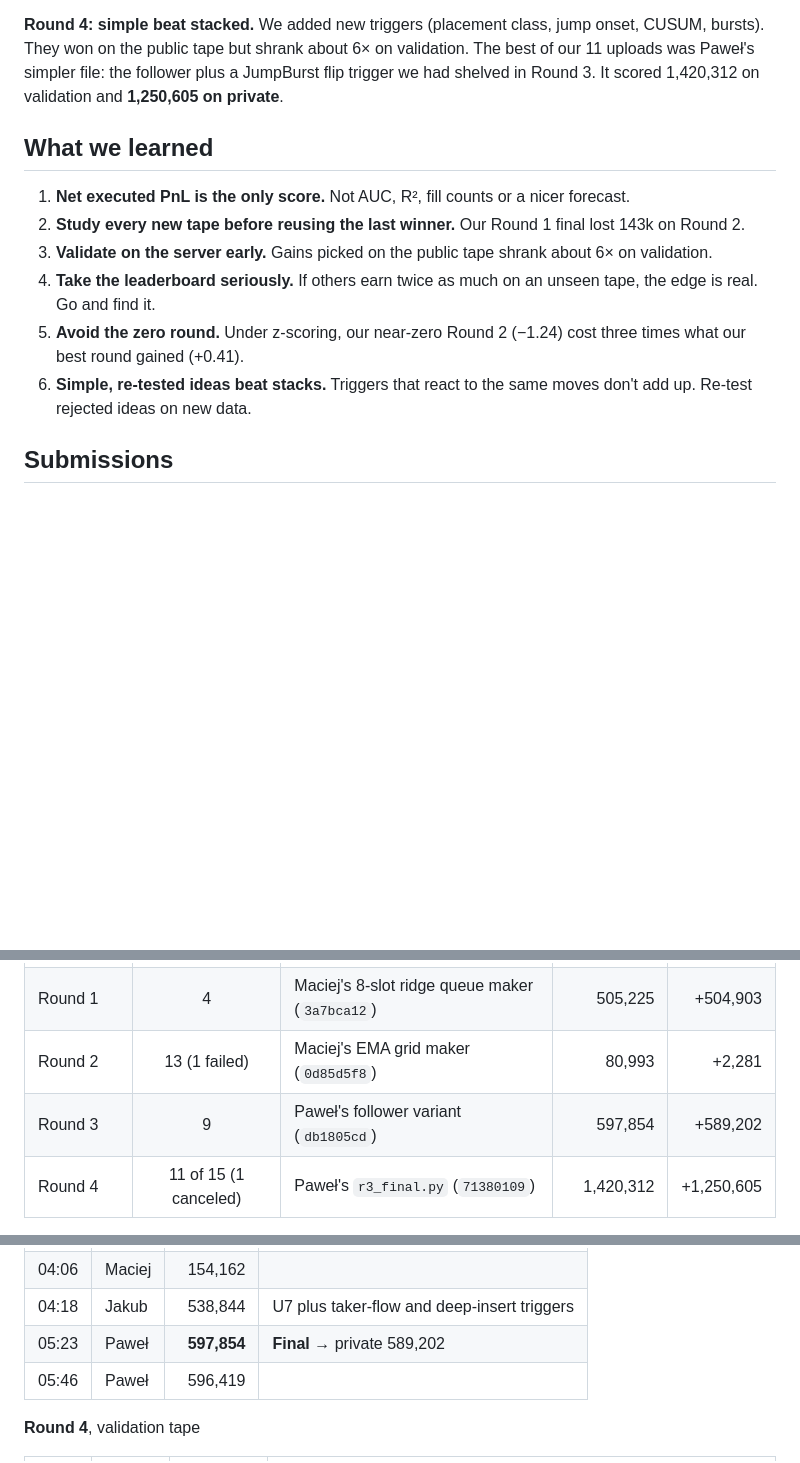
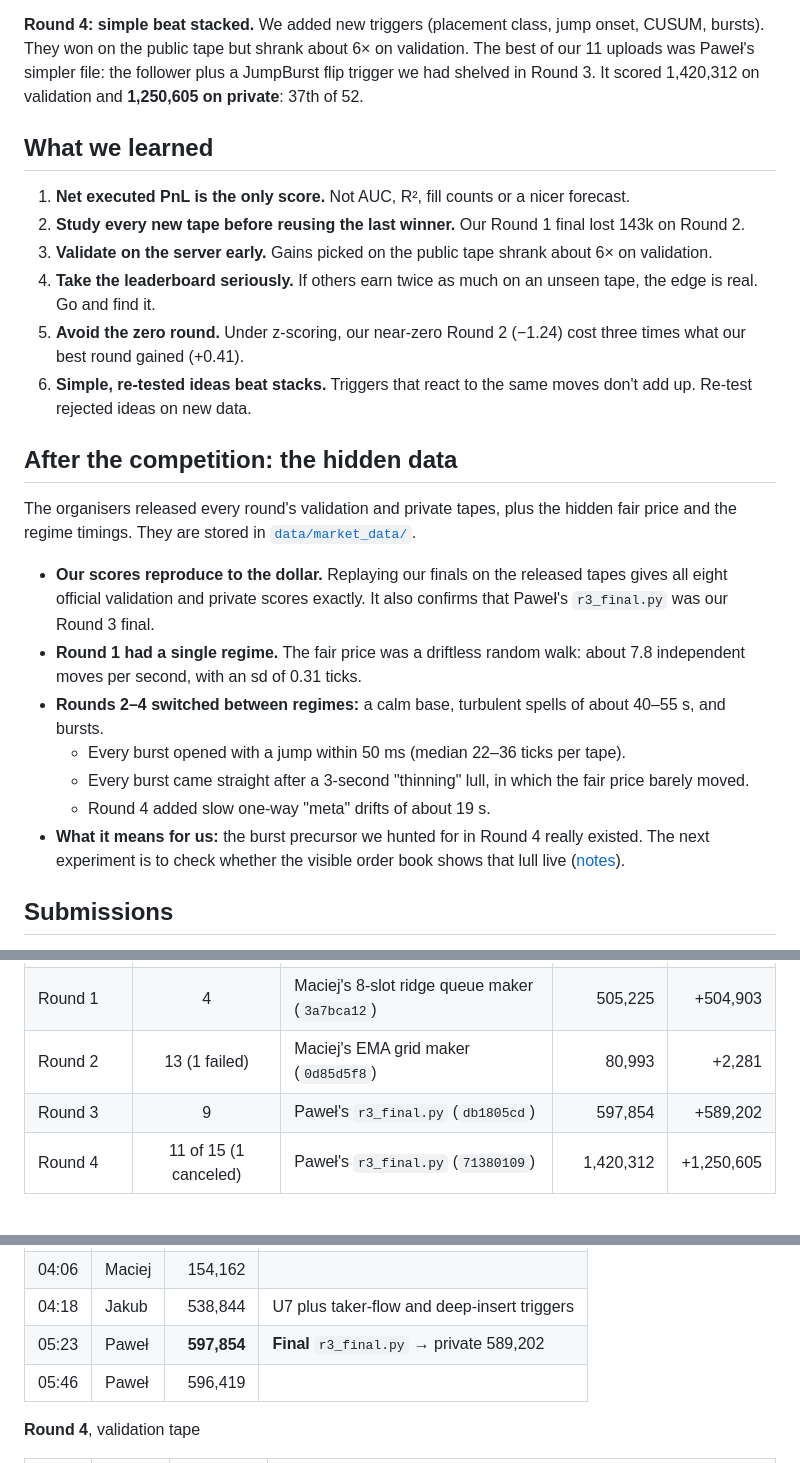
Before and after one commit to DataAthleteChamp/Qminers_Arena_Zubry, a Markdown page: README.md, 3 parts joined by grey strips. Drawn GitHub-style; folded sections open; blank space fills up the shorter version.

```diff
--- a/README.md
+++ b/README.md
@@ -63,7 +64,7 @@ were real.
 **Round 4: simple beat stacked.** We added new triggers (placement class, jump onset, CUSUM,
 bursts). They won on the public tape but shrank about 6× on validation. The best of our 11 uploads
 was Paweł's simpler file: the follower plus a JumpBurst flip trigger we had shelved in Round 3. It
-scored 1,420,312 on validation and **1,250,605 on private**.
+scored 1,420,312 on validation and **1,250,605 on private**: 37th of 52.
 
 ## What we learned
 
@@ -78,6 +79,25 @@ scored 1,420,312 on validation and **1,250,605 on private**.
 6. **Simple, re-tested ideas beat stacks.** Triggers that react to the same moves don't add up.
    Re-test rejected ideas on new data.
 
+## After the competition: the hidden data
+
+The organisers released every round's validation and private tapes, plus the hidden fair price and
+the regime timings. They are stored in [`data/market_data/`](data/market_data).
+
+- **Our scores reproduce to the dollar.** Replaying our finals on the released tapes gives all eight
+  official validation and private scores exactly. It also confirms that Paweł's `r3_final.py` was our
+  Round 3 final.
+- **Round 1 had a single regime.** The fair price was a driftless random walk: about 7.8 independent
+  moves per second, with an sd of 0.31 ticks.
+- **Rounds 2–4 switched between regimes:** a calm base, turbulent spells of about 40–55 s, and
+  bursts.
+  - Every burst opened with a jump within 50 ms (median 22–36 ticks per tape).
+  - Every burst came straight after a 3-second "thinning" lull, in which the fair price barely moved.
+  - Round 4 added slow one-way "meta" drifts of about 19 s.
+- **What it means for us:** the burst precursor we hunted for in Round 4 really existed. The next
+  experiment is to check whether the visible order book shows that lull live
+  ([notes](knowledge/round_4/dataathletechamp/data-release-fair-price-regimes.md)).
+
 ## Submissions
 
 Server score is the score shown before the deadline. In the Playground and Round 1 that was the
@@ -88,7 +108,7 @@ public tape; from Round 2 on it was a server-only validation tape.
 | Playground | 4 | Jakub's upload (`36dc4d98`) | 10,395 | +10,798 |
 | Round 1 | 4 | Maciej's 8-slot ridge queue maker (`3a7bca12`) | 505,225 | +504,903 |
 | Round 2 | 13 (1 failed) | Maciej's EMA grid maker (`0d85d5f8`) | 80,993 | +2,281 |
-| Round 3 | 9 | Paweł's follower variant (`db1805cd`) | 597,854 | +589,202 |
+| Round 3 | 9 | Paweł's `r3_final.py` (`db1805cd`) | 597,854 | +589,202 |
 | Round 4 | 11 of 15 (1 canceled) | Paweł's `r3_final.py` (`71380109`) | 1,420,312 | +1,250,605 |
 
 <details>
@@ -141,7 +161,7 @@ public tape; from Round 2 on it was a server-only validation tape.
 | 03:59 | Jakub | 415,828 | U6 gate refitted on R3 + R2 |
 | 04:06 | Maciej | 154,162 | |
 | 04:18 | Jakub | 538,844 | U7 plus taker-flow and deep-insert triggers |
-| 05:23 | Paweł | **597,854** | **Final** → private 589,202 |
+| 05:23 | Paweł | **597,854** | **Final** `r3_final.py` → private 589,202 |
 | 05:46 | Paweł | 596,419 | |
 
 **Round 4**, validation tape
```
Also changed, not shown: other parts of README.md (+18 -17 lines), docs/results/final-pnl-per-round.png (added), docs/results/final-standings.png (added), docs/results/r4-private-pnl.png (added), 1 other file.
